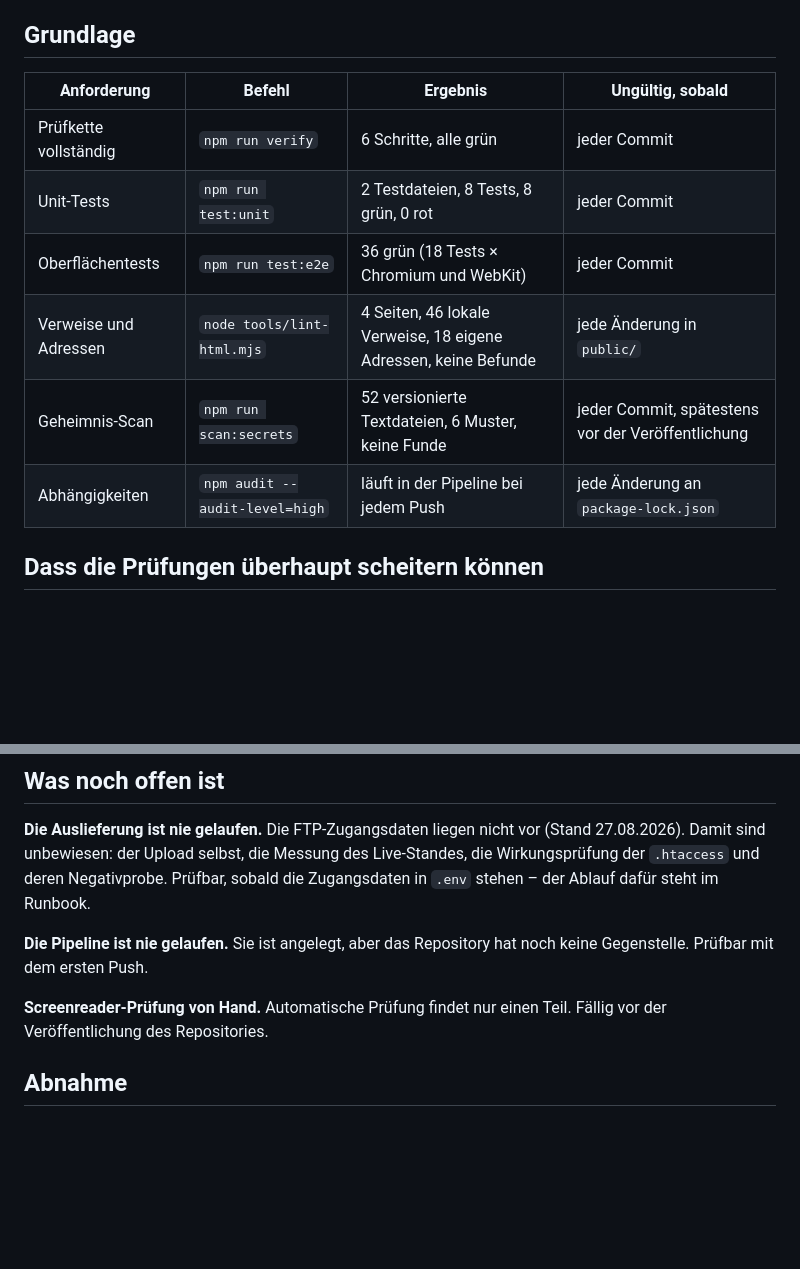
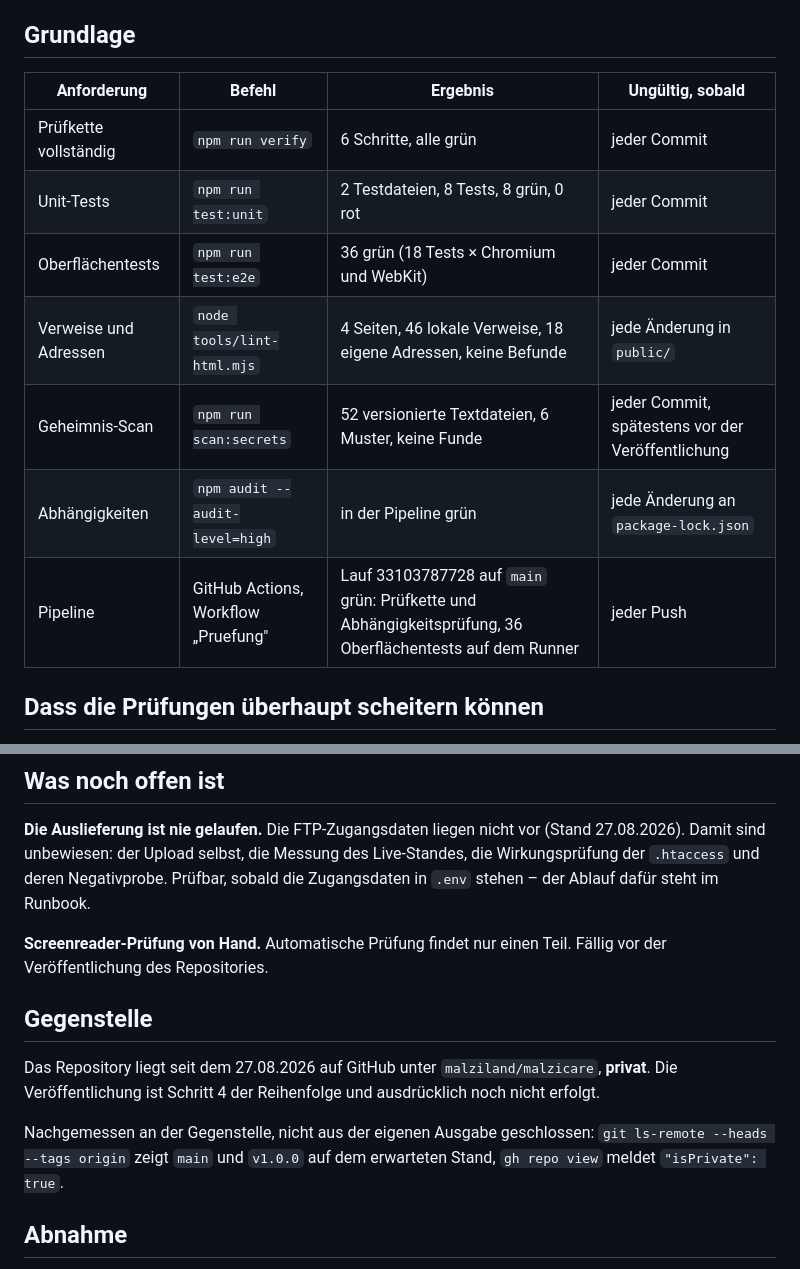
Before and after one commit to malziland/malzicare, a Markdown page: docs/VERIFICATION.md, 2 parts joined by grey strips. GitHub-like rendering; blank space fills up the shorter version.

Commit message:
Nachweise: Pipeline und Gegenstelle sind belegt, nicht mehr offen
Co-Authored-By: Claude Opus 5 (1M context) <noreply@anthropic.com>

```diff
--- a/docs/VERIFICATION.md
+++ b/docs/VERIFICATION.md
@@ -12,14 +12,15 @@ eingetreten, gilt der Nachweis als offen, auch wenn hier noch „grün" steht.
 
 ## Grundlage
 
-| Anforderung           | Befehl                         | Ergebnis                                                        | Ungültig, sobald                                  |
-| --------------------- | ------------------------------ | --------------------------------------------------------------- | ------------------------------------------------- |
-| Prüfkette vollständig | `npm run verify`               | 6 Schritte, alle grün                                           | jeder Commit                                      |
-| Unit-Tests            | `npm run test:unit`            | 2 Testdateien, 8 Tests, 8 grün, 0 rot                           | jeder Commit                                      |
-| Oberflächentests      | `npm run test:e2e`             | 36 grün (18 Tests × Chromium und WebKit)                        | jeder Commit                                      |
-| Verweise und Adressen | `node tools/lint-html.mjs`     | 4 Seiten, 46 lokale Verweise, 18 eigene Adressen, keine Befunde | jede Änderung in `public/`                        |
-| Geheimnis-Scan        | `npm run scan:secrets`         | 52 versionierte Textdateien, 6 Muster, keine Funde              | jeder Commit, spätestens vor der Veröffentlichung |
-| Abhängigkeiten        | `npm audit --audit-level=high` | läuft in der Pipeline bei jedem Push                            | jede Änderung an `package-lock.json`              |
+| Anforderung           | Befehl                              | Ergebnis                                                                                                 | Ungültig, sobald                                  |
+| --------------------- | ----------------------------------- | -------------------------------------------------------------------------------------------------------- | ------------------------------------------------- |
+| Prüfkette vollständig | `npm run verify`                    | 6 Schritte, alle grün                                                                                    | jeder Commit                                      |
+| Unit-Tests            | `npm run test:unit`                 | 2 Testdateien, 8 Tests, 8 grün, 0 rot                                                                    | jeder Commit                                      |
+| Oberflächentests      | `npm run test:e2e`                  | 36 grün (18 Tests × Chromium und WebKit)                                                                 | jeder Commit                                      |
+| Verweise und Adressen | `node tools/lint-html.mjs`          | 4 Seiten, 46 lokale Verweise, 18 eigene Adressen, keine Befunde                                          | jede Änderung in `public/`                        |
+| Geheimnis-Scan        | `npm run scan:secrets`              | 52 versionierte Textdateien, 6 Muster, keine Funde                                                       | jeder Commit, spätestens vor der Veröffentlichung |
+| Abhängigkeiten        | `npm audit --audit-level=high`      | in der Pipeline grün                                                                                     | jede Änderung an `package-lock.json`              |
+| Pipeline              | GitHub Actions, Workflow „Pruefung" | Lauf 33103787728 auf `main` grün: Prüfkette und Abhängigkeitsprüfung, 36 Oberflächentests auf dem Runner | jeder Push                                        |
 
 ## Dass die Prüfungen überhaupt scheitern können
 
@@ -65,11 +66,18 @@ Live-Standes, die Wirkungsprüfung der `.htaccess` und deren Negativprobe.
 Prüfbar, sobald die Zugangsdaten in `.env` stehen – der Ablauf dafür steht im
 Runbook.
 
-**Die Pipeline ist nie gelaufen.** Sie ist angelegt, aber das Repository hat
-noch keine Gegenstelle. Prüfbar mit dem ersten Push.
-
 **Screenreader-Prüfung von Hand.** Automatische Prüfung findet nur einen Teil.
 Fällig vor der Veröffentlichung des Repositories.
+
+## Gegenstelle
+
+Das Repository liegt seit dem 27.08.2026 auf GitHub unter `malziland/malzicare`,
+**privat**. Die Veröffentlichung ist Schritt 4 der Reihenfolge und ausdrücklich
+noch nicht erfolgt.
+
+Nachgemessen an der Gegenstelle, nicht aus der eigenen Ausgabe geschlossen:
+`git ls-remote --heads --tags origin` zeigt `main` und `v1.0.0` auf dem
+erwarteten Stand, `gh repo view` meldet `"isPrivate": true`.
 
 ## Abnahme
 
```
